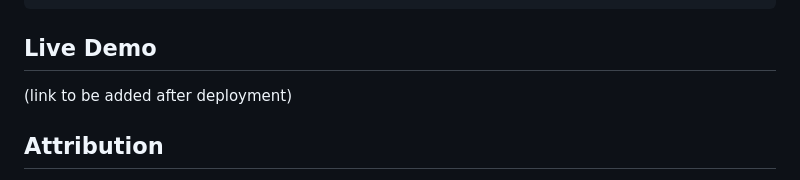
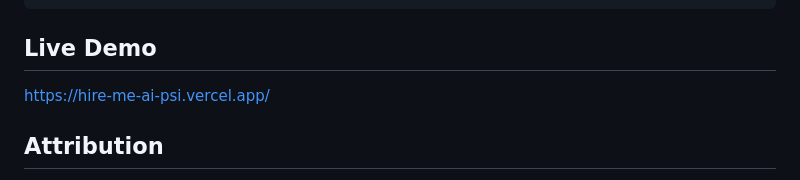
Before and after one commit to hiteshjgowda13/hire-me-ai, a Markdown page: README.md, the part around the change. GitHub-like rendering.

Commit message:
updated live link

```diff
--- a/README.md
+++ b/README.md
@@ -58,7 +58,7 @@ frontend/               Static chat UI (index.html, style.css, script.js)
 
 ## Live Demo
 
-(link to be added after deployment)
+[https://hire-me-ai-psi.vercel.app/](https://hire-me-ai-psi.vercel.app/)
 
 ## Attribution
 
```
